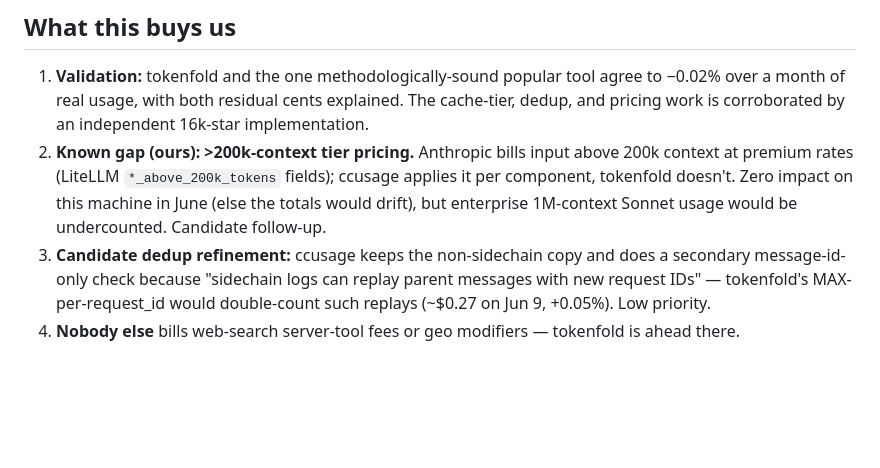
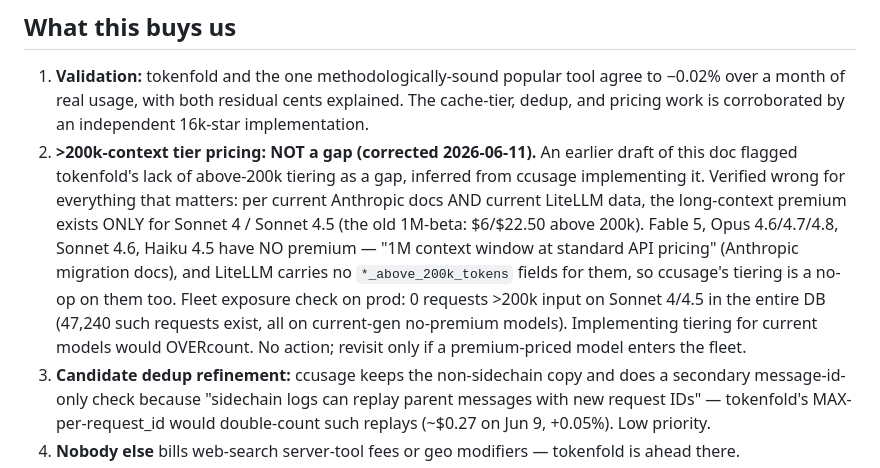
Before and after one commit to jaedync/tokenfold, a Markdown page: docs/cost-validation-2026-06.md, the part around the change. Rendered like a GitHub page; blank space fills up the shorter version.

Commit message:
docs: retract >200k-tier 'gap' — premium only ever applied to Sonnet 4/4.5; current models bill 1M context at standard rates; fleet has zero exposure

```diff
--- a/docs/cost-validation-2026-06.md
+++ b/docs/cost-validation-2026-06.md
@@ -55,11 +55,20 @@ staleness, not our accuracy.
    agree to −0.02% over a month of real usage, with both residual cents
    explained. The cache-tier, dedup, and pricing work is corroborated by an
    independent 16k-star implementation.
-2. **Known gap (ours): >200k-context tier pricing.** Anthropic bills input
-   above 200k context at premium rates (LiteLLM `*_above_200k_tokens`
-   fields); ccusage applies it per component, tokenfold doesn't. Zero impact
-   on this machine in June (else the totals would drift), but enterprise
-   1M-context Sonnet usage would be undercounted. Candidate follow-up.
+2. **>200k-context tier pricing: NOT a gap (corrected 2026-06-11).** An
+   earlier draft of this doc flagged tokenfold's lack of above-200k tiering
+   as a gap, inferred from ccusage implementing it. Verified wrong for
+   everything that matters: per current Anthropic docs AND current LiteLLM
+   data, the long-context premium exists ONLY for Sonnet 4 / Sonnet 4.5 (the
+   old 1M-beta: $6/$22.50 above 200k). Fable 5, Opus 4.6/4.7/4.8, Sonnet
+   4.6, Haiku 4.5 have NO premium — "1M context window at standard API
+   pricing" (Anthropic migration docs), and LiteLLM carries no
+   `*_above_200k_tokens` fields for them, so ccusage's tiering is a no-op on
+   them too. Fleet exposure check on prod: 0 requests >200k input on
+   Sonnet 4/4.5 in the entire DB (47,240 such requests exist, all on
+   current-gen no-premium models). Implementing tiering for current models
+   would OVERcount. No action; revisit only if a premium-priced model enters
+   the fleet.
 3. **Candidate dedup refinement:** ccusage keeps the non-sidechain copy and
    does a secondary message-id-only check because "sidechain logs can replay
    parent messages with new request IDs" — tokenfold's MAX-per-request_id
```
